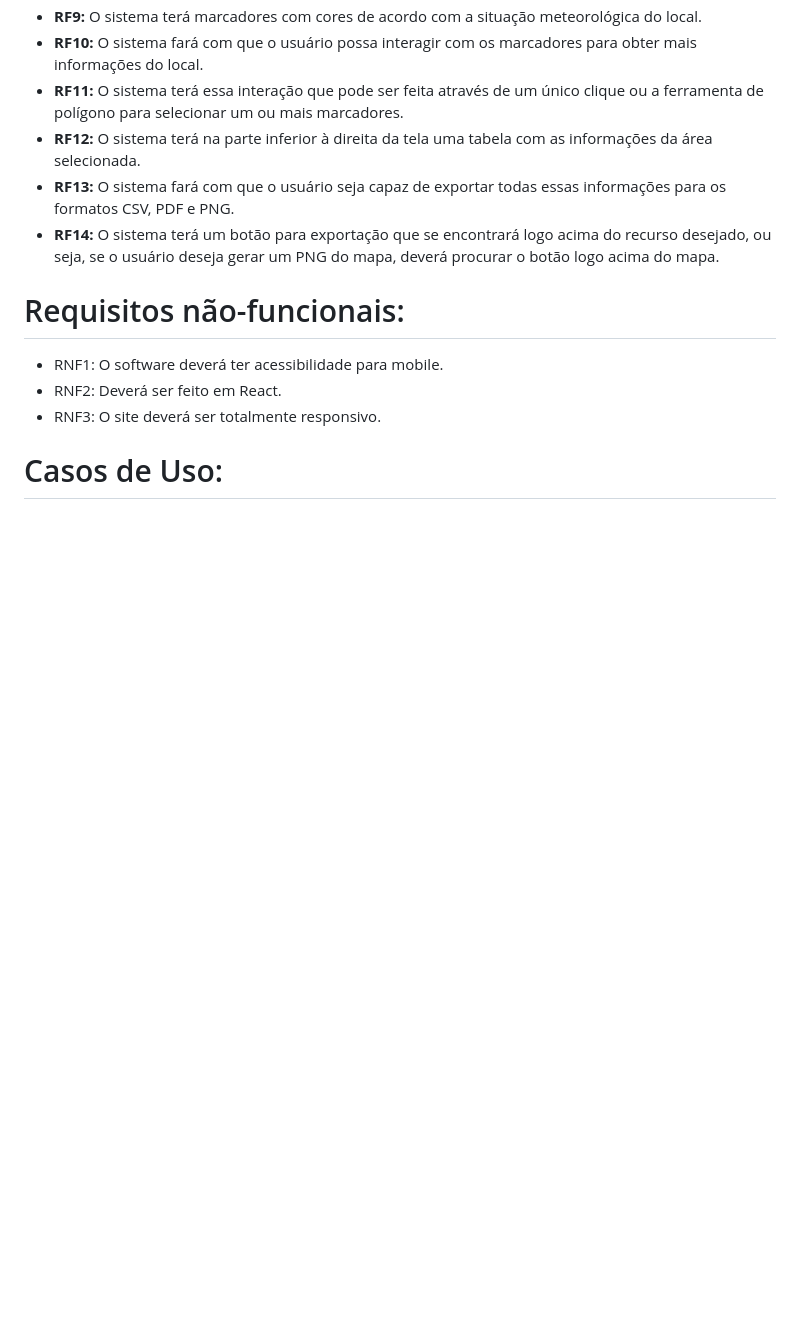
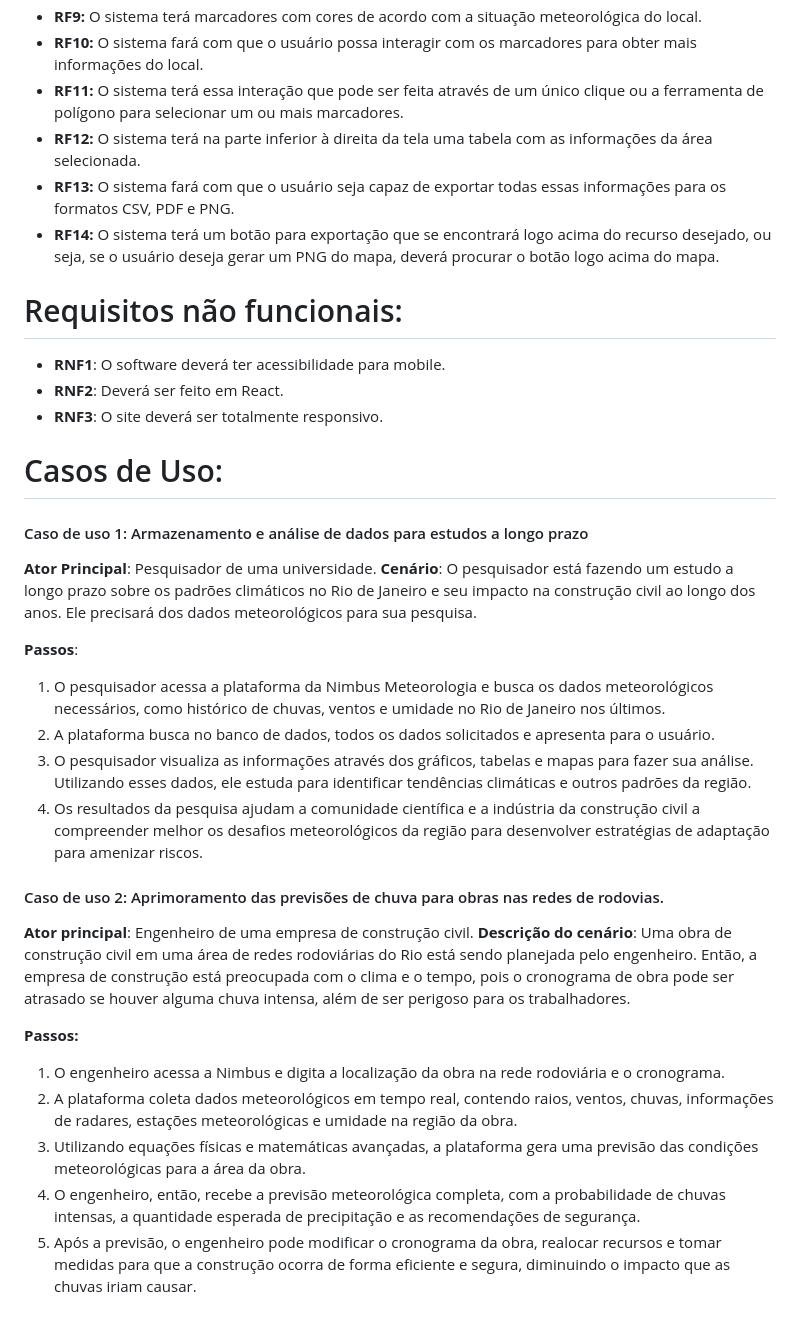
Before and after one commit to lorranprt/grupo-4d, a Markdown page: README.md, the part around one of its changes. Rendered like a GitHub page; blank space fills up the shorter version.

```diff
--- a/README.md
+++ b/README.md
@@ -79,10 +76,33 @@ Apresentar os dados meteorológicos de forma organizada, para que possam ser adi
 - **RF13:** O sistema fará com que o usuário seja capaz de exportar todas essas informações para os formatos CSV, PDF e PNG.
 - **RF14:** O sistema terá um botão para exportação que se encontrará logo acima do recurso desejado, ou seja, se o usuário deseja gerar um PNG do mapa, deverá procurar o botão logo acima do mapa.
 
-# Requisitos não-funcionais:
+# Requisitos não funcionais:
 
-- RNF1: O software deverá ter acessibilidade para mobile.
-- RNF2: Deverá ser feito em React.
-- RNF3: O site deverá ser totalmente responsivo.
+- **RNF1**: O software deverá ter acessibilidade para mobile.
+- **RNF2**: Deverá ser feito em React.
+- **RNF3**: O site deverá ser totalmente responsivo.
 
 # Casos de Uso:
+
+#### Caso de uso 1: Armazenamento e análise de dados para estudos a longo prazo
+
+**Ator Principal**: Pesquisador de uma universidade.
+**Cenário**: O pesquisador está fazendo um estudo a longo prazo sobre os padrões climáticos no Rio de Janeiro e seu impacto na construção civil ao longo dos anos. Ele precisará dos dados meteorológicos para sua pesquisa.
+
+**Passos**:
+1. O pesquisador acessa a plataforma da Nimbus Meteorologia e busca os dados meteorológicos necessários, como histórico de chuvas, ventos e umidade no Rio de Janeiro nos últimos.
+2. A plataforma busca no banco de dados, todos os dados solicitados e apresenta para o usuário.
+3. O pesquisador visualiza as informações através dos gráficos, tabelas e mapas para fazer sua análise. Utilizando esses dados, ele estuda para identificar tendências climáticas e outros padrões da região.
+4. Os resultados da pesquisa ajudam a comunidade científica e a indústria da construção civil a compreender melhor os desafios meteorológicos da região para desenvolver estratégias de adaptação para amenizar riscos.
+
+#### Caso de uso 2: Aprimoramento das previsões de chuva para obras nas redes de rodovias.
+
+**Ator principal**: Engenheiro de uma empresa de construção civil.
+**Descrição do cenário**: Uma obra de construção civil em uma área de redes rodoviárias do Rio está sendo planejada pelo engenheiro. Então, a empresa de construção está preocupada com o clima e o tempo, pois o cronograma de obra pode ser atrasado se houver alguma chuva intensa, além de ser perigoso para os trabalhadores.
+
+**Passos:**
+ 1. O engenheiro acessa a Nimbus e digita a localização da obra na rede rodoviária e o cronograma.
+ 2. A plataforma coleta dados meteorológicos em tempo real, contendo raios, ventos, chuvas, informações de radares, estações meteorológicas e umidade na região da obra.
+ 3. Utilizando equações físicas e matemáticas avançadas, a plataforma gera uma previsão das condições meteorológicas para a área da obra.
+ 4. O engenheiro, então, recebe a previsão meteorológica completa, com a probabilidade de chuvas intensas, a quantidade esperada de precipitação e as recomendações de segurança.
+ 5. Após a previsão, o engenheiro pode modificar o cronograma da obra, realocar recursos e tomar medidas para que a construção ocorra de forma eficiente e segura, diminuindo o impacto que as chuvas iriam causar.
```
Also changed, not shown: other parts of README.md (+32 -35 lines).
